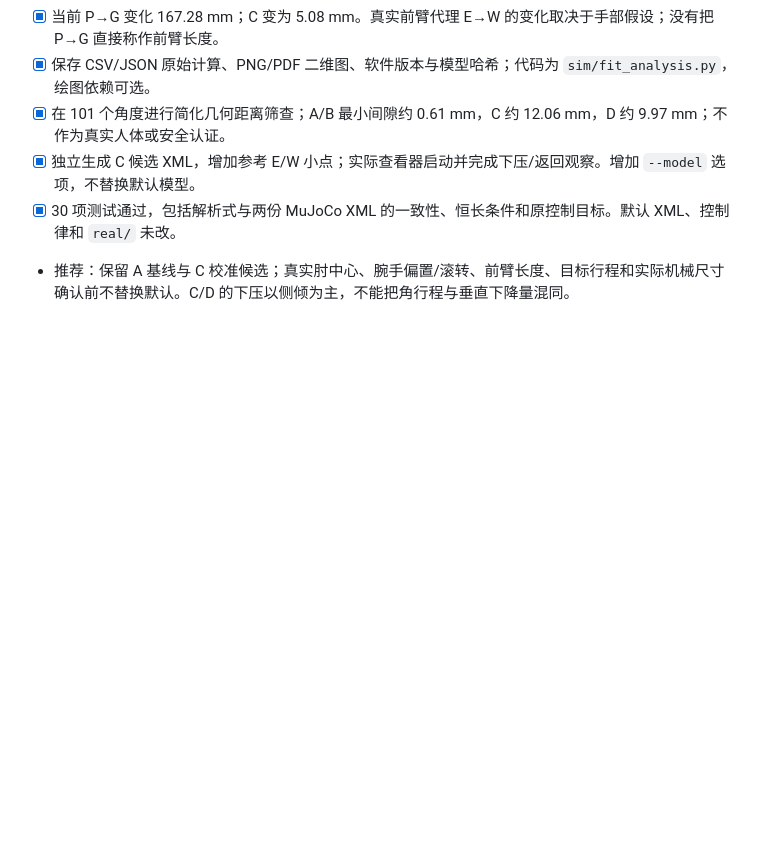
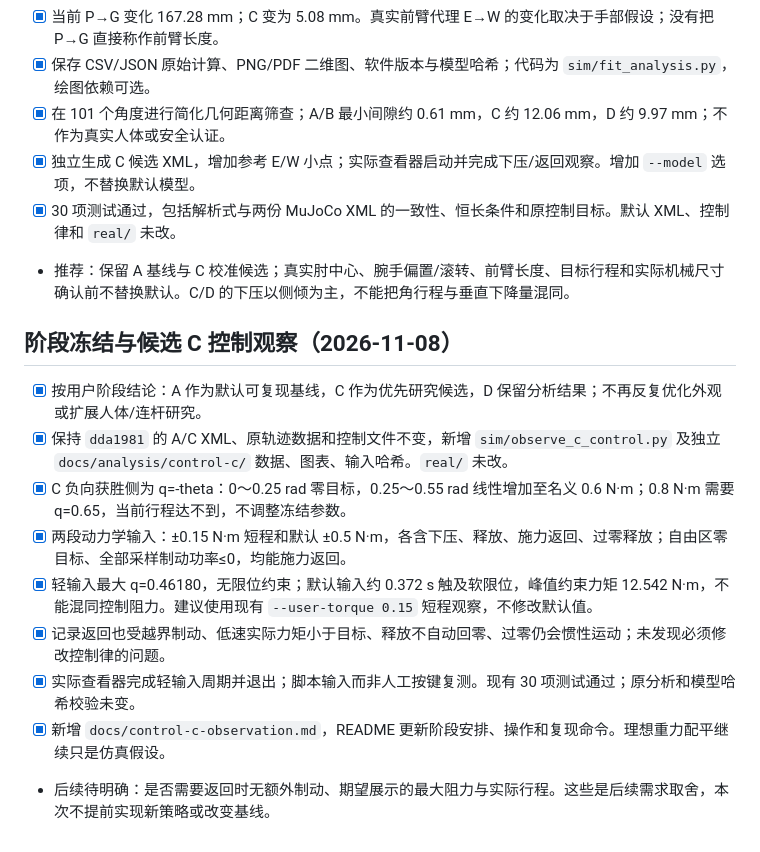
Before and after one commit to Ihtbfas/armwrestling, a Markdown page: TASKS.md, the part around the change. GitHub-like rendering; blank space fills up the shorter version.

```diff
--- a/TASKS.md
+++ b/TASKS.md
@@ -121,3 +121,15 @@
 - [x] 独立生成 C 候选 XML，增加参考 E/W 小点；实际查看器启动并完成下压/返回观察。增加 `--model` 选项，不替换默认模型。
 - [x] 30 项测试通过，包括解析式与两份 MuJoCo XML 的一致性、恒长条件和原控制目标。默认 XML、控制律和 `real/` 未改。
 - 推荐：保留 A 基线与 C 校准候选；真实肘中心、腕手偏置/滚转、前臂长度、目标行程和实际机械尺寸确认前不替换默认。C/D 的下压以侧倾为主，不能把角行程与垂直下降量混同。
+
+## 阶段冻结与候选 C 控制观察（2026-11-08）
+
+- [x] 按用户阶段结论：A 作为默认可复现基线，C 作为优先研究候选，D 保留分析结果；不再反复优化外观或扩展人体/连杆研究。
+- [x] 保持 `dda1981` 的 A/C XML、原轨迹数据和控制文件不变，新增 `sim/observe_c_control.py` 及独立 `docs/analysis/control-c/` 数据、图表、输入哈希。`real/` 未改。
+- [x] C 负向获胜侧为 q=-theta：0～0.25 rad 零目标，0.25～0.55 rad 线性增加至名义 0.6 N·m；0.8 N·m 需要 q=0.65，当前行程达不到，不调整冻结参数。
+- [x] 两段动力学输入：±0.15 N·m 短程和默认 ±0.5 N·m，各含下压、释放、施力返回、过零释放；自由区零目标、全部采样制动功率≤0，均能施力返回。
+- [x] 轻输入最大 q=0.46180，无限位约束；默认输入约 0.372 s 触及软限位，峰值约束力矩 12.542 N·m，不能混同控制阻力。建议使用现有 `--user-torque 0.15` 短程观察，不修改默认值。
+- [x] 记录返回也受越界制动、低速实际力矩小于目标、释放不自动回零、过零仍会惯性运动；未发现必须修改控制律的问题。
+- [x] 实际查看器完成轻输入周期并退出；脚本输入而非人工按键复测。现有 30 项测试通过；原分析和模型哈希校验未变。
+- [x] 新增 `docs/control-c-observation.md`，README 更新阶段安排、操作和复现命令。理想重力配平继续只是仿真假设。
+- 后续待明确：是否需要返回时无额外制动、期望展示的最大阻力与实际行程。这些是后续需求取舍，本次不提前实现新策略或改变基线。
```
Also changed, not shown: README.md (+11 -1 lines), docs/control-c-observation.md (added, +105 -0 lines), docs/analysis/control-c/control-observation.png (added), 7 other files.
